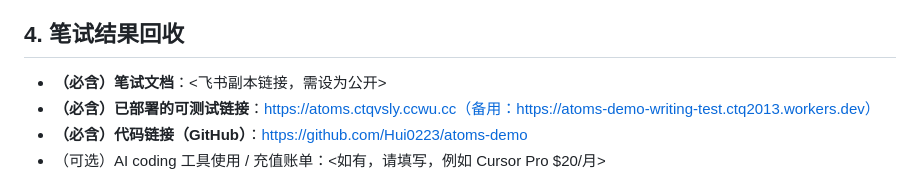
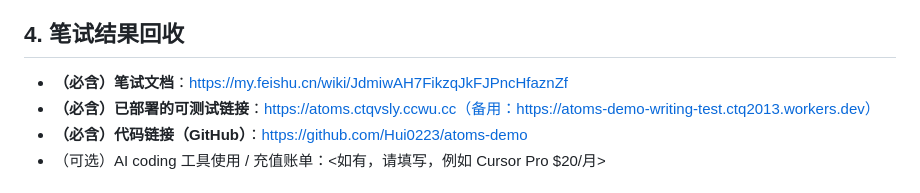
Before and after one commit to Hui0223/atoms-demo, a Markdown page: docs/笔试说明文档.md, the part around the change. Rendered like a GitHub page.

Commit message:
docs: add Feishu doc link

```diff
--- a/docs/笔试说明文档.md
+++ b/docs/笔试说明文档.md
@@ -4,7 +4,7 @@
 
 ## 4. 笔试结果回收
 
-- **（必含）笔试文档**：<飞书副本链接，需设为公开>
+- **（必含）笔试文档**：https://my.feishu.cn/wiki/JdmiwAH7FikzqJkFJPncHfaznZf
 - **（必含）已部署的可测试链接**：https://atoms.ctqvsly.ccwu.cc（备用：https://atoms-demo-writing-test.ctq2013.workers.dev）
 - **（必含）代码链接（GitHub）**：https://github.com/Hui0223/atoms-demo
 - （可选）AI coding 工具使用 / 充值账单：<如有，请填写，例如 Cursor Pro $20/月>
```
